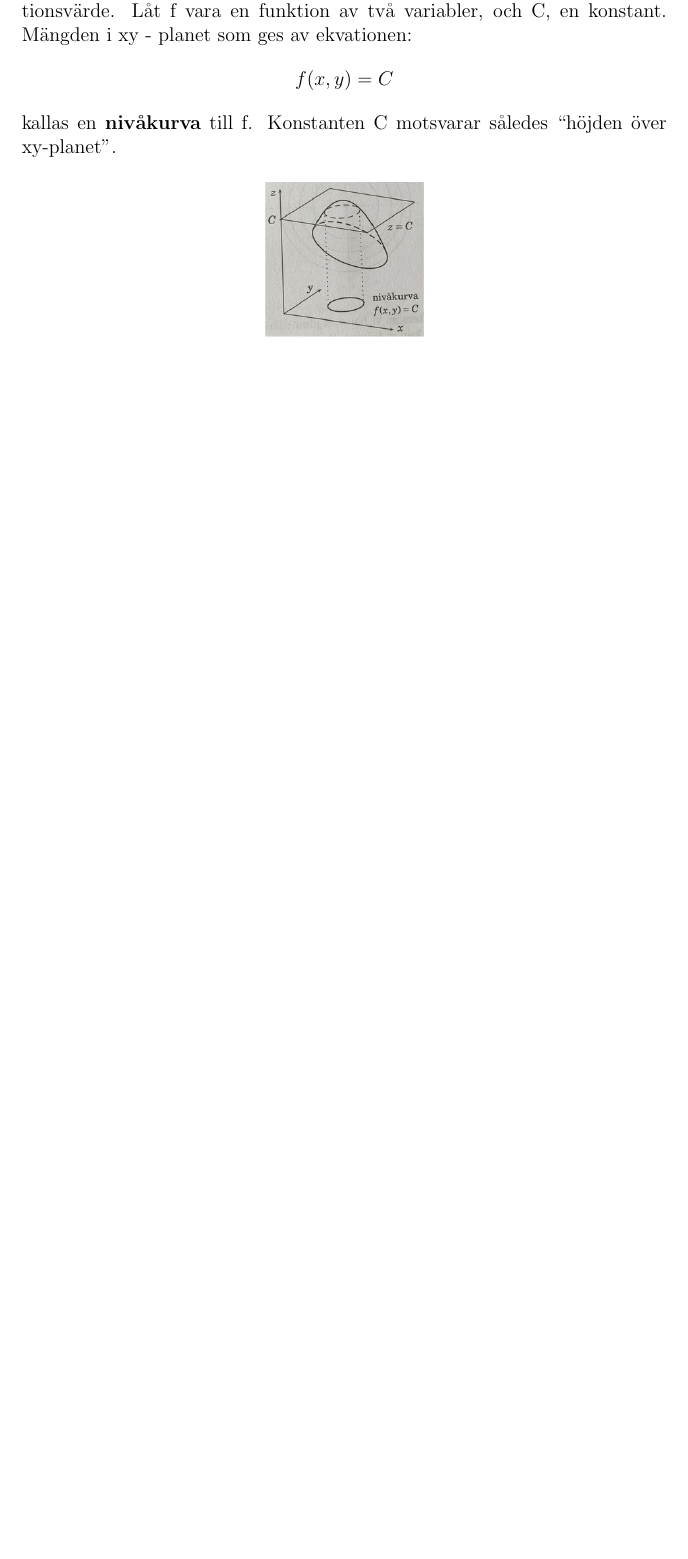
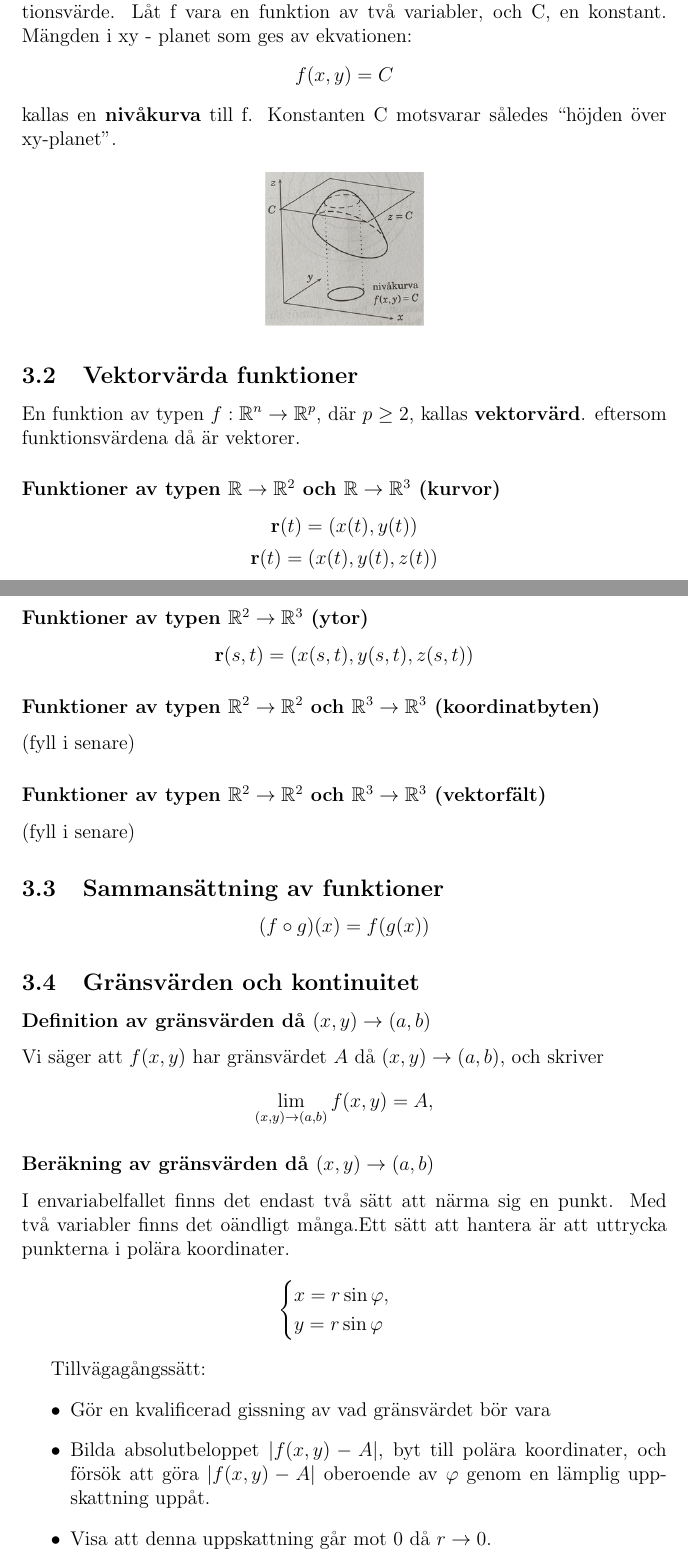
Before and after one commit to lucas-mansson/fmab40-flerdimensionell-analys, a LaTeX document (formelblad/formelblad.tex): part of page 9 of 9 before the commit and two parts of pages 9 and 10 of 11 after it, the two joined at a grey line, cut so that both start at the same text, the shorter picture padded with empty space. Compiled offline with pdfLaTeX.

Commit message:
kapitel 3

```diff
--- a/formelblad/formelblad.tex
+++ b/formelblad/formelblad.tex
@@ -329,4 +329,52 @@ kallas en \textbf{nivåkurva} till f. Konstanten C motsvarar således “höjden
   \includegraphics[width=0.25\textwidth]{nivakurva.png}
 \end{figure}
 
+\subsection{Vektorvärda funktioner}
+En funktion av typen $f: \mathbb{R}^n \to \mathbb{R}^p$, där $p \ge 2$, kallas \textbf{vektorvärd}.
+eftersom funktionsvärdena då är vektorer.
+\subsubsection*{Funktioner av typen $\mathbb{R} \to \mathbb{R}^2$ och $\mathbb{R} \to \mathbb{R}^3$ (kurvor)}
+\[
+    \textbf{r}(t) = (x(t), y(t))
+\]
+\[
+    \textbf{r}(t) = (x(t), y(t), z(t))
+\]
 
+\subsubsection*{Funktioner av typen $\mathbb{R}^2 \to \mathbb{R}^3$ (ytor)}
+\[
+    \textbf{r}(s, t) = (x(s, t), y(s, t), z(s, t))
+\]
+
+\subsubsection*{Funktioner av typen $\mathbb{R}^2 \to \mathbb{R}^2$ och $\mathbb{R}^3 \to \mathbb{R}^3$ (koordinatbyten)}
+(fyll i senare)
+
+\subsubsection*{Funktioner av typen $\mathbb{R}^2 \to \mathbb{R}^2$ och $\mathbb{R}^3 \to \mathbb{R}^3$ (vektorfält)}
+(fyll i senare)
+
+\subsection{Sammansättning av funktioner}
+\[
+    (f \circ g)(x) = f(g(x))
+\]
+
+\subsection{Gränsvärden och kontinuitet}
+\subsubsection*{Definition av gränsvärden då $(x, y) \to (a, b)}
+Vi säger att $f(x, y)$ har gränsvärdet $A$ då $(x, y) \to (a, b)$, och skriver
+\[
+    \lim_{(x, y) \to (a, b)}f(x, y) = A,
+\]
+
+\subsubsection*{Beräkning av gränsvärden då $(x, y) \to (a, b)}
+I envariabelfallet finns det endast två sätt att närma sig en punkt. Med två variabler finns det oändligt många.Ett sätt att hantera är att uttrycka punkterna i polära koordinater.
+\[
+\begin{cases}
+x = r \sin \varphi, \\
+y = r \sin \varphi
+\end{cases}
+\]
+
+Tillvägagångssätt:
+\begin{itemize}
+    \item Gör en kvalificerad gissning av vad gränsvärdet bör vara
+    \item Bilda absolutbeloppet $|f(x, y) - A|$, byt till polära koordinater, och försök att göra $|f(x,y) - A|$ oberoende av $\varphi$ genom en lämplig uppskattning uppåt.
+    \item Visa att denna uppskattning går mot 0 då $r \to 0$.
+\end{itemize}
```
Also changed, not shown: formelblad/formelblad.pdf, formelblad/formelblad.tex (16 more changed lines), 5 other files.
